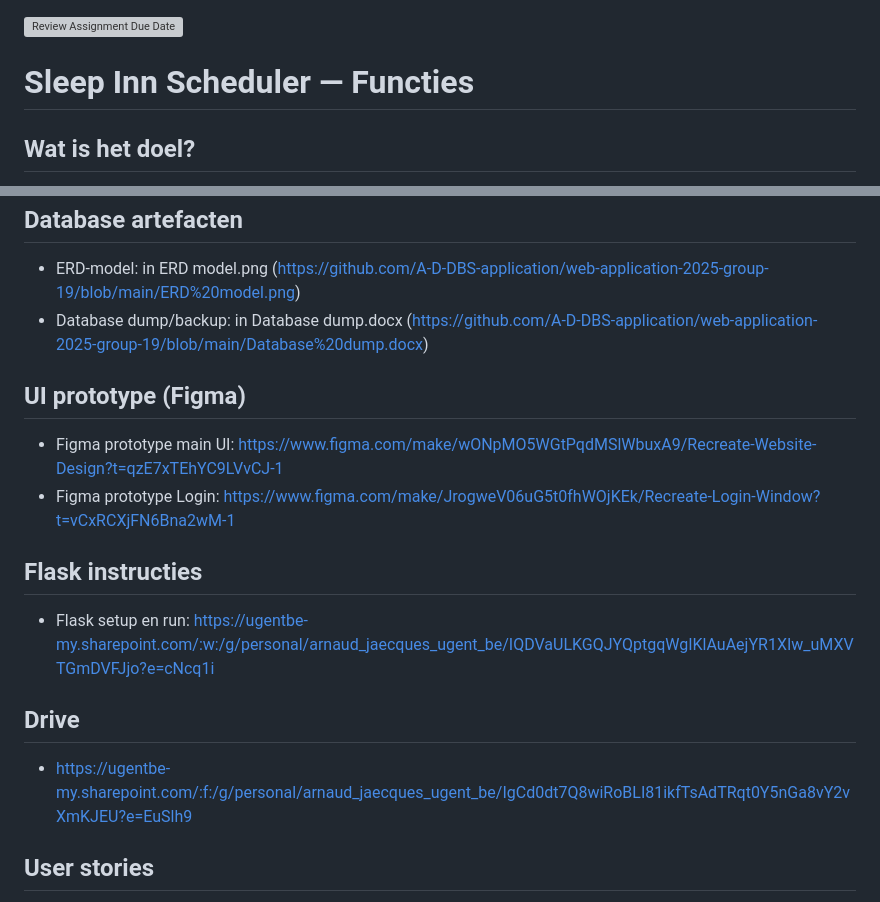
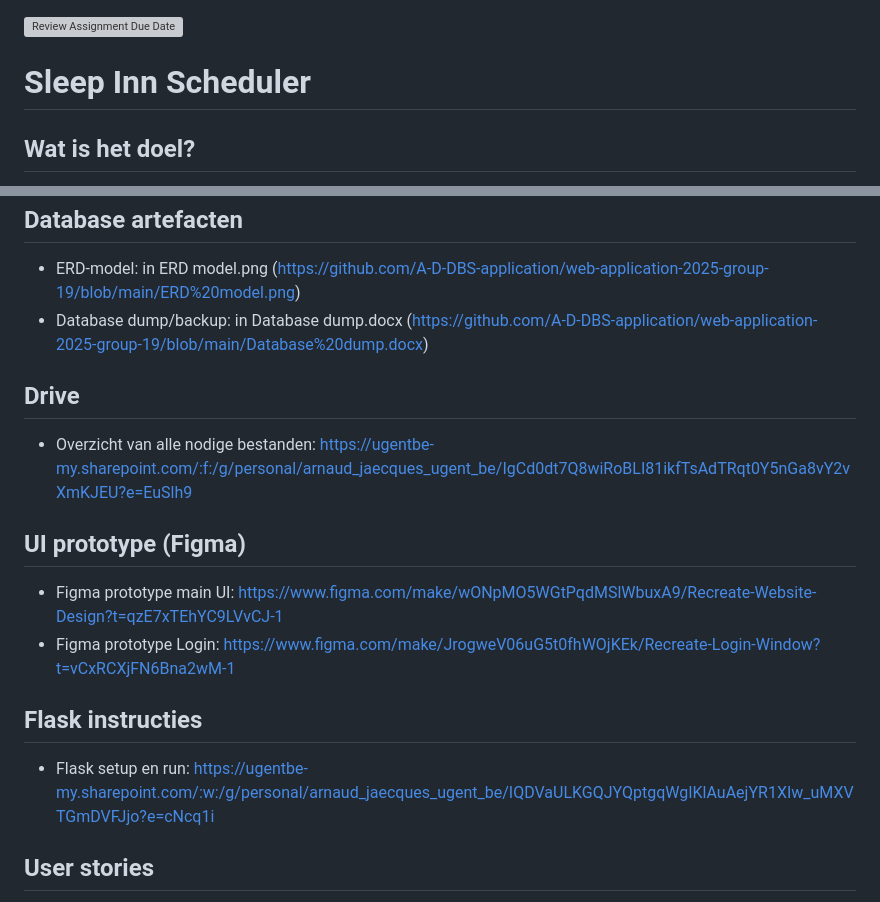
Before and after one commit to A-D-DBS-application/web-application-2025-group-19, a Markdown page: README.md, 2 parts joined by grey strips. GitHub-like rendering; grey boxes are pictures that could not be loaded.

Commit message:
Update README with new title and remove duplicate section
Removed duplicate Drive section and updated title.

```diff
--- a/README.md
+++ b/README.md
@@ -1,5 +1,5 @@
 [![Review Assignment Due Date](https://classroom.github.com/assets/deadline-readme-button-22041afd0340ce965d47ae6ef1cefeee28c7c493a6346c4f15d667ab976d596c.svg)](https://classroom.github.com/a/DxqGQVx4)
-# Sleep Inn Scheduler — Functies
+# Sleep Inn Scheduler
 
 ## Wat is het doel?
 - Projectbeschrijving: https://ugentbe-my.sharepoint.com/:w:/g/personal/arnaud_jaecques_ugent_be/IQAlcBniS3dkQ4pIevxqwnqsAfS2xTmEqggnpMmjvZuCLlI?e=g2rxez
@@ -48,15 +48,15 @@
 - ERD-model: in ERD model.png (https://github.com/A-D-DBS-application/web-application-2025-group-19/blob/main/ERD%20model.png)
 - Database dump/backup: in Database dump.docx (https://github.com/A-D-DBS-application/web-application-2025-group-19/blob/main/Database%20dump.docx)
 
+## Drive
+- Overzicht van alle nodige bestanden: https://ugentbe-my.sharepoint.com/:f:/g/personal/arnaud_jaecques_ugent_be/IgCd0dt7Q8wiRoBLI81ikfTsAdTRqt0Y5nGa8vY2vXmKJEU?e=EuSlh9
+
 ## UI prototype (Figma)
 - Figma prototype main UI: https://www.figma.com/make/wONpMO5WGtPqdMSlWbuxA9/Recreate-Website-Design?t=qzE7xTEhYC9LVvCJ-1
 - Figma prototype Login: https://www.figma.com/make/JrogweV06uG5t0fhWOjKEk/Recreate-Login-Window?t=vCxRCXjFN6Bna2wM-1
 
 ## Flask instructies
 - Flask setup en run: https://ugentbe-my.sharepoint.com/:w:/g/personal/arnaud_jaecques_ugent_be/IQDVaULKGQJYQptgqWgIKlAuAejYR1XIw_uMXVTGmDVFJjo?e=cNcq1i
-
-## Drive
-- https://ugentbe-my.sharepoint.com/:f:/g/personal/arnaud_jaecques_ugent_be/IgCd0dt7Q8wiRoBLI81ikfTsAdTRqt0Y5nGa8vY2vXmKJEU?e=EuSlh9
 
 ## User stories
 - https://ugentbe-my.sharepoint.com/:w:/g/personal/arnaud_jaecques_ugent_be/IQDbdpV4vQuvTrWji7QD3_REAXQZVZH6l7c5gLp39xalDbY?e=momsw7
```
